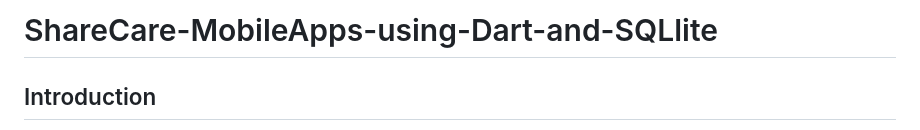
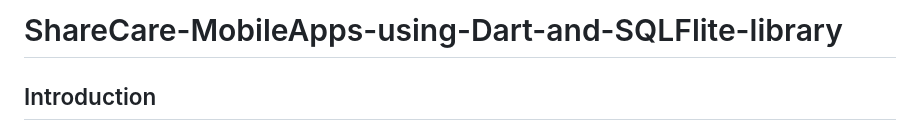
Before and after one commit to Azieyati/Azieyati-ShareCare-MobileApps-using-Dart-and-SQLlite, a Markdown page: README.md, the part around the change. GitHub-like rendering.

```diff
--- a/README.md
+++ b/README.md
@@ -1,4 +1,4 @@
-# ShareCare-MobileApps-using-Dart-and-SQLlite
+# ShareCare-MobileApps-using-Dart-and-SQLFlite-library
 
 ## Introduction
 
```
